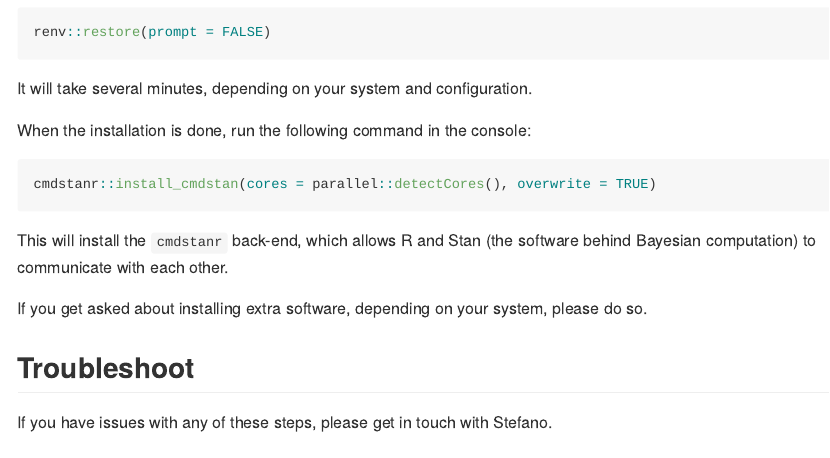
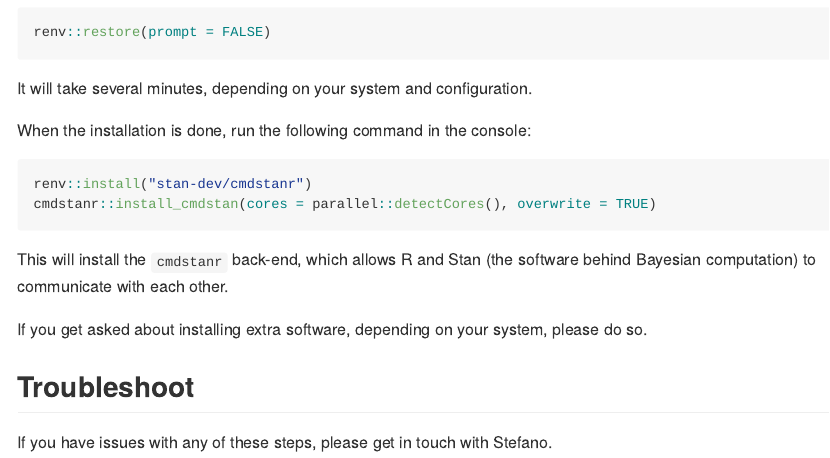
Before and after one commit to stefanocoretta/how-bayes, an R Markdown document (README.Rmd): the page in a window 1100 px wide, from 880 px down. The pictures show the output file README.md that the author committed with the source, drawn offline in the style of GitHub.

Commit message:
♻️ - add cmdstanr installation

````diff
--- a/README.Rmd
+++ b/README.Rmd
@@ -60,6 +60,7 @@ It will take several minutes, depending on your system and configuration.
 When the installation is done, run the following command in the console:
 
 ```r
+renv::install("stan-dev/cmdstanr")
 cmdstanr::install_cmdstan(cores = parallel::detectCores(), overwrite = TRUE)
 ```
 
````
Also changed, not shown: README.md, 1 other file.
